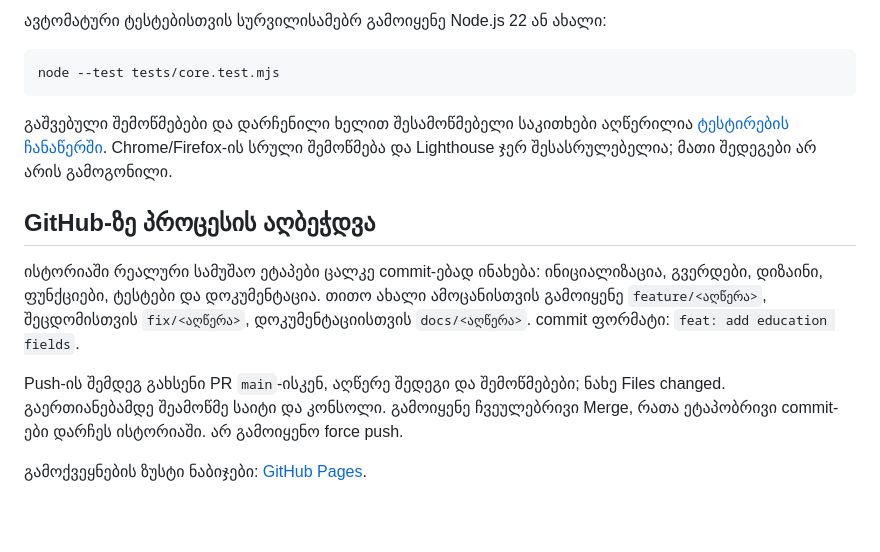
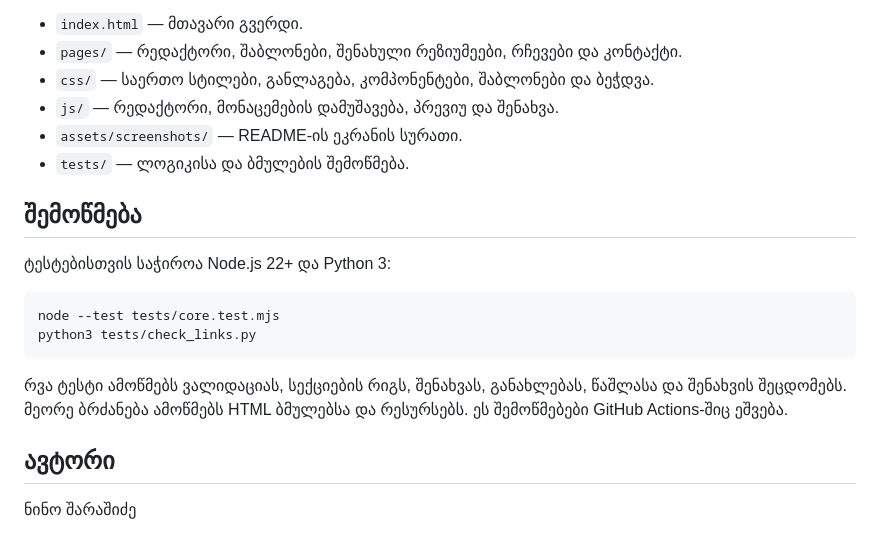
Before and after one commit to lapetiteNea/cvbuilder, a Markdown page: README.md, the part around the change printed below. Rendered like a GitHub page; blank space fills up the shorter version.

````diff
--- a/README.md
+++ b/README.md
@@ -47,16 +52,22 @@ python3 -m http.server 8000
 
-ავტომატური ტესტებისთვის სურვილისამებრ გამოიყენე Node.js 22 ან ახალი:
+- `index.html` — მთავარი გვერდი.
+- `pages/` — რედაქტორი, შაბლონები, შენახული რეზიუმეები, რჩევები და კონტაქტი.
+- `css/` — საერთო სტილები, განლაგება, კომპონენტები, შაბლონები და ბეჭდვა.
+- `js/` — რედაქტორი, მონაცემების დამუშავება, პრევიუ და შენახვა.
+- `assets/screenshots/` — README-ის ეკრანის სურათი.
+- `tests/` — ლოგიკისა და ბმულების შემოწმება.
+
+## შემოწმება
+
+ტესტებისთვის საჭიროა Node.js 22+ და Python 3:
 
 ```sh
 node --test tests/core.test.mjs
+python3 tests/check_links.py
 ```
 
-გაშვებული შემოწმებები და დარჩენილი ხელით შესამოწმებელი საკითხები აღწერილია [ტესტირების ჩანაწერში](docs/TESTING.md). Chrome/Firefox-ის სრული შემოწმება და Lighthouse ჯერ შესასრულებელია; მათი შედეგები არ არის გამოგონილი.
+რვა ტესტი ამოწმებს ვალიდაციას, სექციების რიგს, შენახვას, განახლებას, წაშლასა და შენახვის შეცდომებს. მეორე ბრძანება ამოწმებს HTML ბმულებსა და რესურსებს. ეს შემოწმებები GitHub Actions-შიც ეშვება.
 
-## GitHub-ზე პროცესის აღბეჭდვა
+## ავტორი
 
-ისტორიაში რეალური სამუშაო ეტაპები ცალკე commit-ებად ინახება: ინიციალიზაცია, გვერდები, დიზაინი, ფუნქციები, ტესტები და დოკუმენტაცია. თითო ახალი ამოცანისთვის გამოიყენე `feature/<აღწერა>`, შეცდომისთვის `fix/<აღწერა>`, დოკუმენტაციისთვის `docs/<აღწერა>`. commit ფორმატი: `feat: add education fields`.
-
-Push-ის შემდეგ გახსენი PR `main`-ისკენ, აღწერე შედეგი და შემოწმებები; ნახე Files changed. გაერთიანებამდე შეამოწმე საიტი და კონსოლი. გამოიყენე ჩვეულებრივი Merge, რათა ეტაპობრივი commit-ები დარჩეს ისტორიაში. არ გამოიყენო force push.
-
-გამოქვეყნების ზუსტი ნაბიჯები: [GitHub Pages](docs/PUBLISHING.md).
+ნინო შარაშიძე
````
Also changed, not shown: other parts of README.md (+32 -27 lines), docs/PUBLISHING.md (deleted, +0 -23 lines), docs/TESTING.md (deleted, +0 -31 lines), assets/screenshots/home-mobile.png (added), 2 other files.
